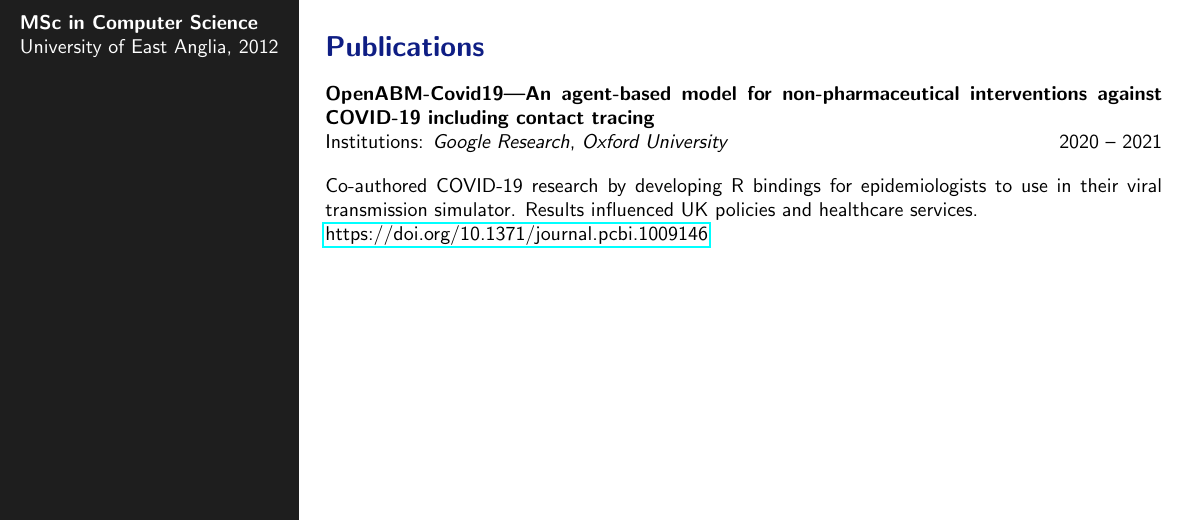
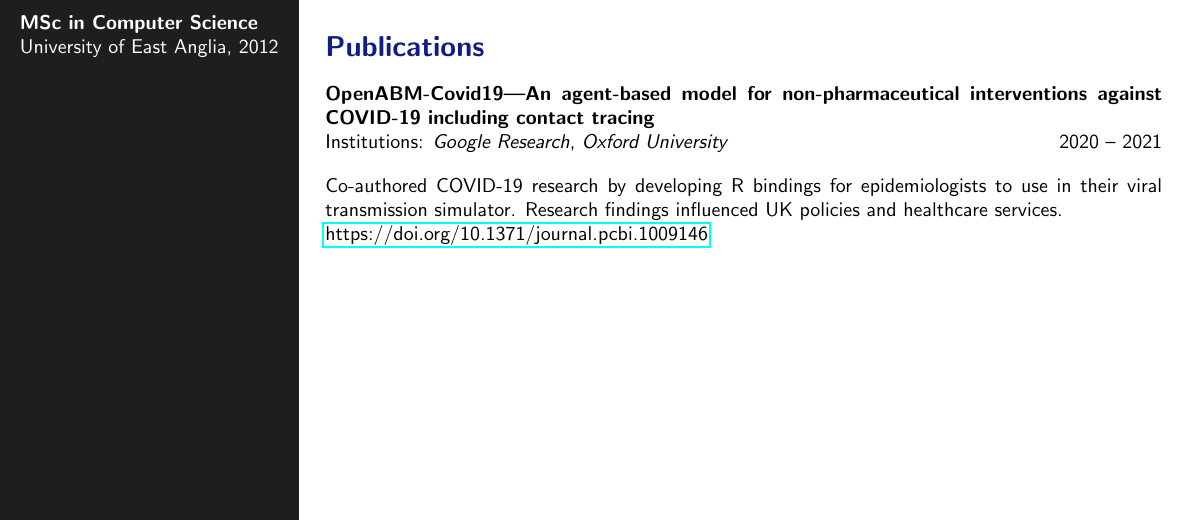
Before and after one commit to olegat/la-casa, a LaTeX CV (cv/cv.tex): part of the page, cut so that both start at the same text. Compiled offline with pdfLaTeX.

Commit message:
cv.tex: reword publication

```diff
--- a/cv/cv.tex
+++ b/cv/cv.tex
@@ -92,7 +92,7 @@
     \section*{\color{navy} Publications}
     \textbf{OpenABM-Covid19—An agent-based model for non-pharmaceutical interventions against COVID-19 including contact tracing}\\
     Institutions: \textit{Google Research}, \textit{Oxford University} \hfill 2020 -- 2021\\[1.0em]
-    Co-authored COVID-19 research by developing R bindings for epidemiologists to use in their viral transmission simulator. Results influenced UK policies and healthcare services.\\
+    Co-authored COVID-19 research by developing R bindings for epidemiologists to use in their viral transmission simulator. Research findings influenced UK policies and healthcare services.\\
     \href{https://doi.org/10.1371/journal.pcbi.1009146}{https://doi.org/10.1371/journal.pcbi.1009146}
 \end{minipage}%
 \vfill % Ensure the box stretches to the bottom
```
